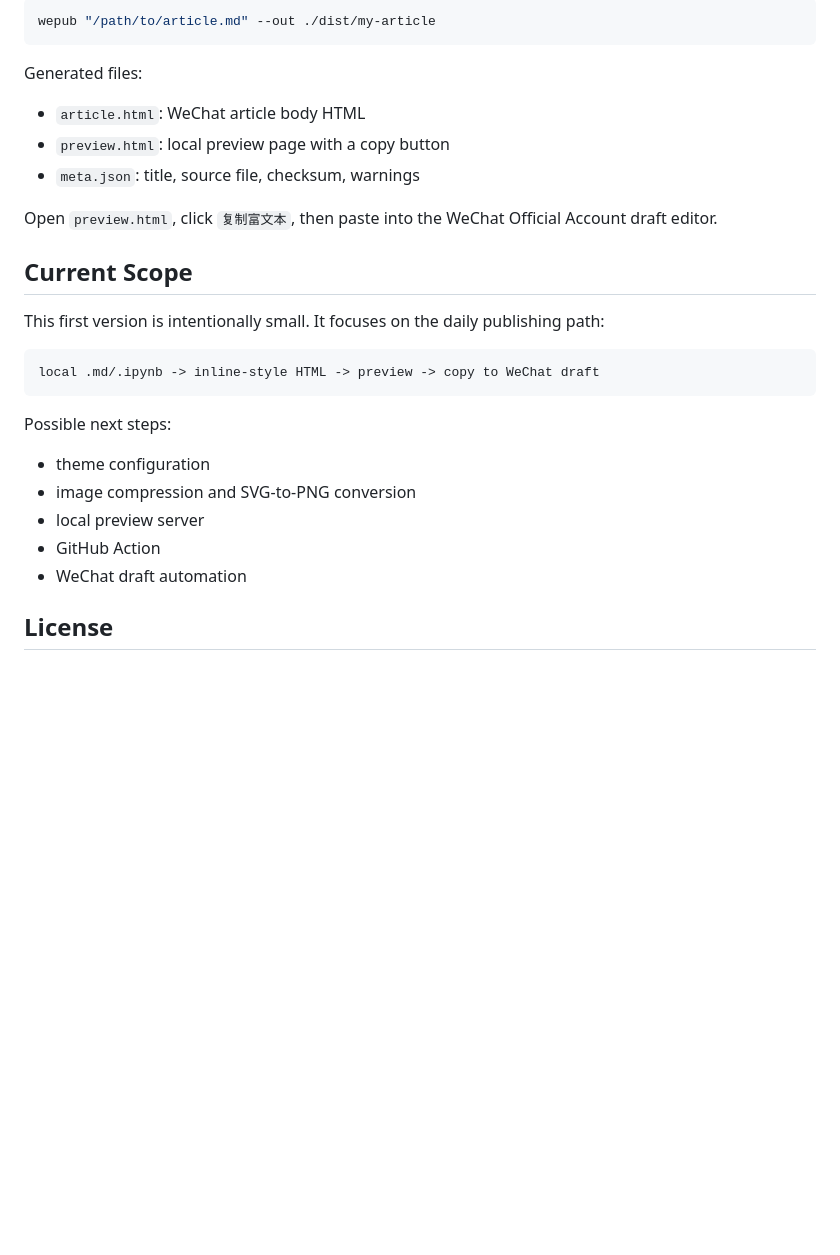
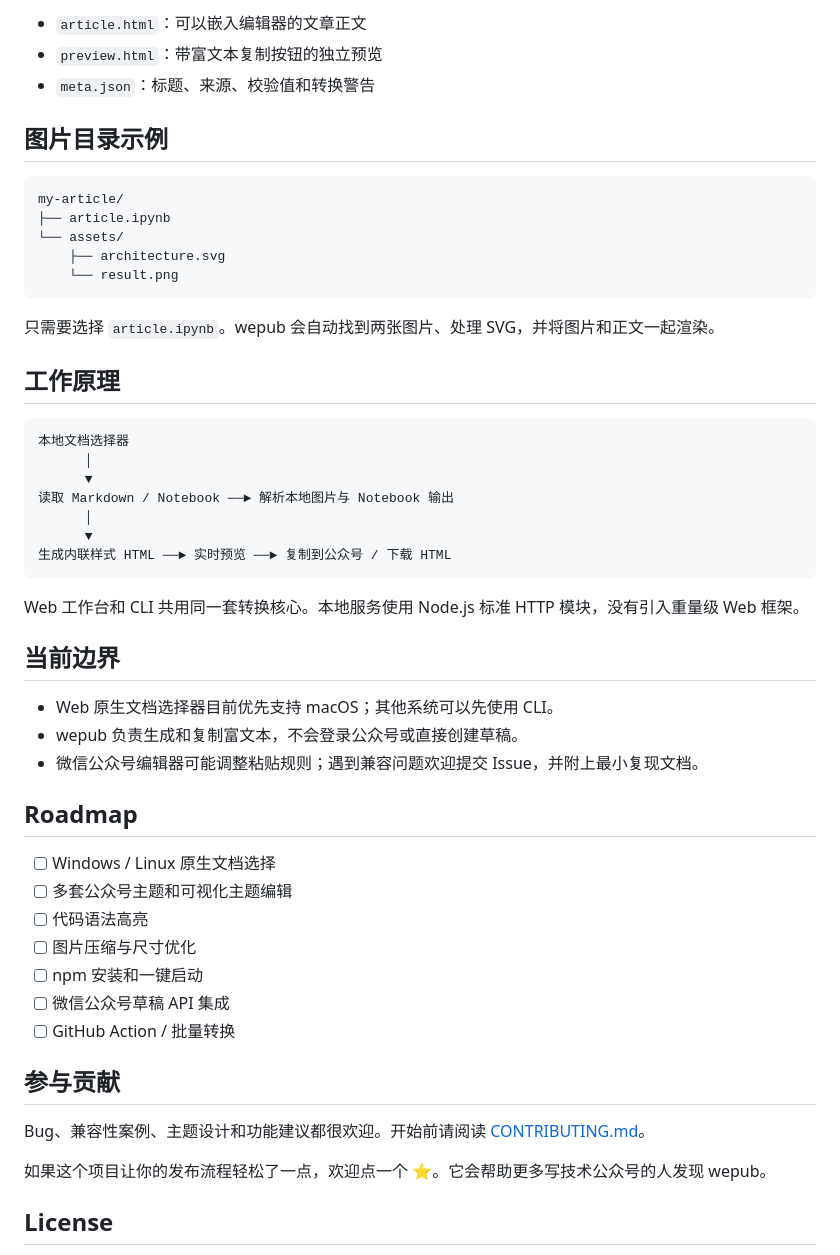
Before and after one commit to yauld/wepub, a Markdown page: README.md, the part around the change printed below. Rendered like a GitHub page; blank space fills up the shorter version.

````diff
--- a/README.md
+++ b/README.md
@@ -37,31 +75,55 @@ wepub "/path/to/article.ipynb" --out ./dist/article
 
-```bash
-wepub "/path/to/article.md" --out ./dist/my-article
+- `article.html`：可以嵌入编辑器的文章正文
+- `preview.html`：带富文本复制按钮的独立预览
+- `meta.json`：标题、来源、校验值和转换警告
+
+## 图片目录示例
+
+```text
+my-article/
+├── article.ipynb
+└── assets/
+    ├── architecture.svg
+    └── result.png
 ```
 
-Generated files:
+只需要选择 `article.ipynb`。wepub 会自动找到两张图片、处理 SVG，并将图片和正文一起渲染。
 
-- `article.html`: WeChat article body HTML
-- `preview.html`: local preview page with a copy button
-- `meta.json`: title, source file, checksum, warnings
-
-Open `preview.html`, click `复制富文本`, then paste into the WeChat Official Account draft editor.
-
-## Current Scope
-
-This first version is intentionally small. It focuses on the daily publishing path:
+## 工作原理
 
 ```text
-local .md/.ipynb -> inline-style HTML -> preview -> copy to WeChat draft
+本地文档选择器
+      │
+      ▼
+读取 Markdown / Notebook ──► 解析本地图片与 Notebook 输出
+      │
+      ▼
+生成内联样式 HTML ──► 实时预览 ──► 复制到公众号 / 下载 HTML
 ```
 
-Possible next steps:
+Web 工作台和 CLI 共用同一套转换核心。本地服务使用 Node.js 标准 HTTP 模块，没有引入重量级 Web 框架。
 
-- theme configuration
-- image compression and SVG-to-PNG conversion
-- local preview server
-- GitHub Action
-- WeChat draft automation
+## 当前边界
+
+- Web 原生文档选择器目前优先支持 macOS；其他系统可以先使用 CLI。
+- wepub 负责生成和复制富文本，不会登录公众号或直接创建草稿。
+- 微信公众号编辑器可能调整粘贴规则；遇到兼容问题欢迎提交 Issue，并附上最小复现文档。
+
+## Roadmap
+
+- [ ] Windows / Linux 原生文档选择
+- [ ] 多套公众号主题和可视化主题编辑
+- [ ] 代码语法高亮
+- [ ] 图片压缩与尺寸优化
+- [ ] npm 安装和一键启动
+- [ ] 微信公众号草稿 API 集成
+- [ ] GitHub Action / 批量转换
+
+## 参与贡献
+
+Bug、兼容性案例、主题设计和功能建议都很欢迎。开始前请阅读 [CONTRIBUTING.md](CONTRIBUTING.md)。
+
+如果这个项目让你的发布流程轻松了一点，欢迎点一个 ⭐。它会帮助更多写技术公众号的人发现 wepub。
 
 ## License
 
````
Also changed, not shown: other parts of README.md (+54 -16 lines), .github/PULL_REQUEST_TEMPLATE.md (added, +14 -0 lines), CONTRIBUTING.md (added, +37 -0 lines), SECURITY.md (added, +12 -0 lines), docs/images/wepub-workspace.png (added), 12 other files.
